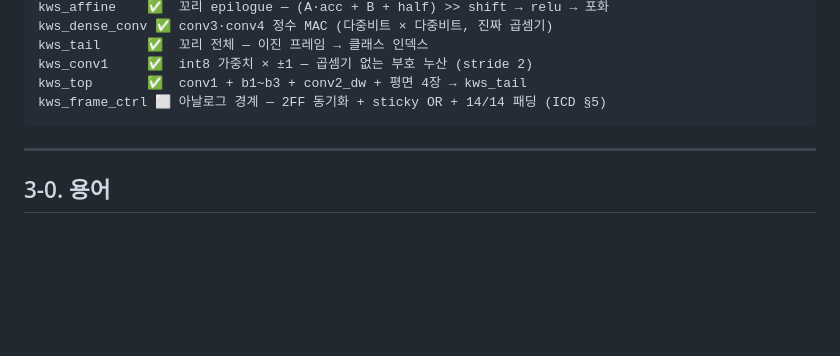
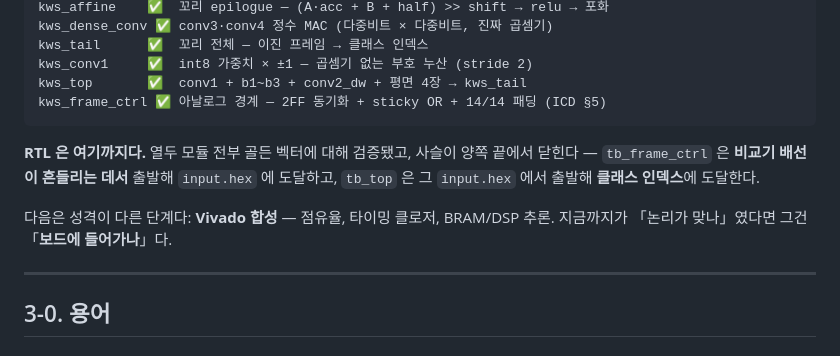
Before and after one commit to minochichic/KWS-AFE-Digital, a Markdown page: rtl/README.md, the part around the change. Rendered like a GitHub page; blank space fills up the shorter version.

Commit message:
docs: the RTL is complete -- the chain closes at both ends
kws_frame_ctrl passes on both clips: sixteen comparator wires, pulsed at
scattered offsets so only a real OR over the window reproduces a frame, arriving
at input.hex exactly.

That closes the last gap. tb_frame_ctrl starts from wires wiggling and reaches
input.hex; tb_top starts from input.hex and reaches a class index. Twelve
modules, 12,004 compared values, no failures.

What remains is a different kind of work: Vivado synthesis -- utilisation,
timing closure, whether the BRAMs and DSPs get inferred as intended. Everything
so far answered "is the logic right"; that answers "does it fit on the board".

Co-Authored-By: Claude Opus 5 <noreply@anthropic.com>

````diff
--- a/rtl/README.md
+++ b/rtl/README.md
@@ -87,8 +87,15 @@ kws_dense_conv ✅ conv3·conv4 정수 MAC (다중비트 × 다중비트, 진짜
 kws_tail      ✅  꼬리 전체 — 이진 프레임 → 클래스 인덱스
 kws_conv1     ✅  int8 가중치 × ±1 — 곱셈기 없는 부호 누산 (stride 2)
 kws_top       ✅  conv1 + b1~b3 + conv2_dw + 평면 4장 → kws_tail
-kws_frame_ctrl ⬜ 아날로그 경계 — 2FF 동기화 + sticky OR + 14/14 패딩 (ICD §5)
+kws_frame_ctrl ✅ 아날로그 경계 — 2FF 동기화 + sticky OR + 14/14 패딩 (ICD §5)
 ```
+
+**RTL 은 여기까지다.** 열두 모듈 전부 골든 벡터에 대해 검증됐고, 사슬이 양쪽 끝에서
+닫힌다 — `tb_frame_ctrl` 은 **비교기 배선이 흔들리는 데서** 출발해 `input.hex` 에
+도달하고, `tb_top` 은 그 `input.hex` 에서 출발해 **클래스 인덱스**에 도달한다.
+
+다음은 성격이 다른 단계다: **Vivado 합성** — 점유율, 타이밍 클로저, BRAM/DSP 추론.
+지금까지가 「논리가 맞나」였다면 그건 「**보드에 들어가나**」다.
 
 ---
 
````
